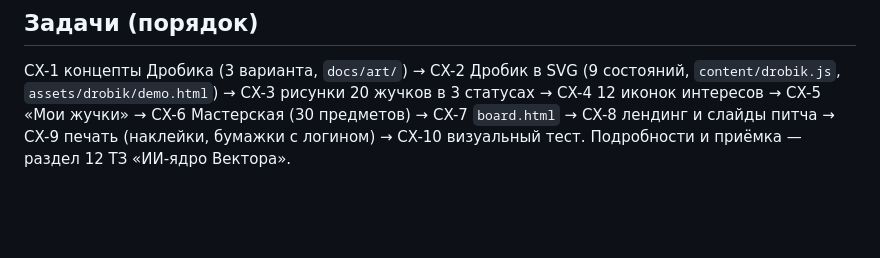
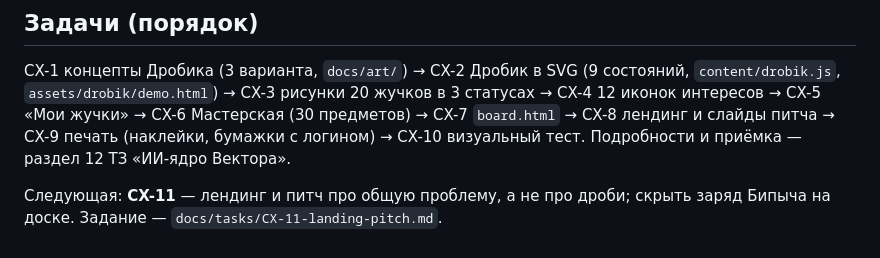
Before and after one commit to ignorov3-maker/vektor-math-lab, a Markdown page: AGENTS.md, the part around the change. GitHub-like rendering; blank space fills up the shorter version.

```diff
--- a/AGENTS.md
+++ b/AGENTS.md
@@ -37,3 +37,5 @@ python tests/codex_visual.py      # твой визуальный тест (CX-1
 ## Задачи (порядок)
 CX-1 концепты Дробика (3 варианта, `docs/art/`) → CX-2 Дробик в SVG (9 состояний, `content/drobik.js`, `assets/drobik/demo.html`) → CX-3 рисунки 20 жучков в 3 статусах → CX-4 12 иконок интересов → CX-5 «Мои жучки» → CX-6 Мастерская (30 предметов) → CX-7 `board.html` → CX-8 лендинг и слайды питча → CX-9 печать (наклейки, бумажки с логином) → CX-10 визуальный тест.
 Подробности и приёмка — раздел 12 ТЗ «ИИ-ядро Вектора».
+
+Следующая: **CX-11** — лендинг и питч про общую проблему, а не про дроби; скрыть заряд Бипыча на доске. Задание — `docs/tasks/CX-11-landing-pitch.md`.
```
Also changed, not shown: docs/tasks/CX-11-landing-pitch.md (added, +61 -0 lines).
